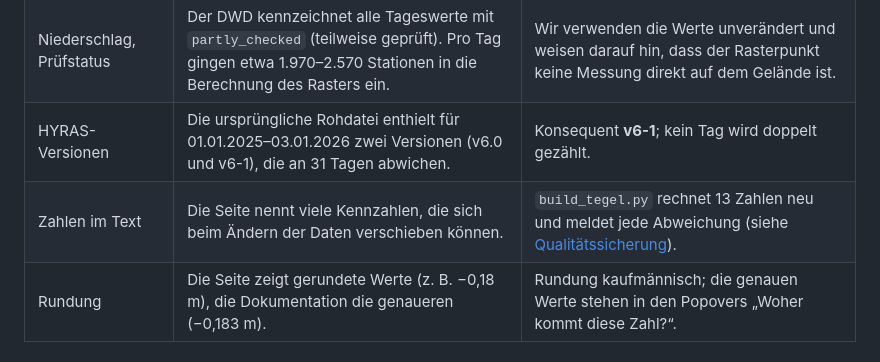
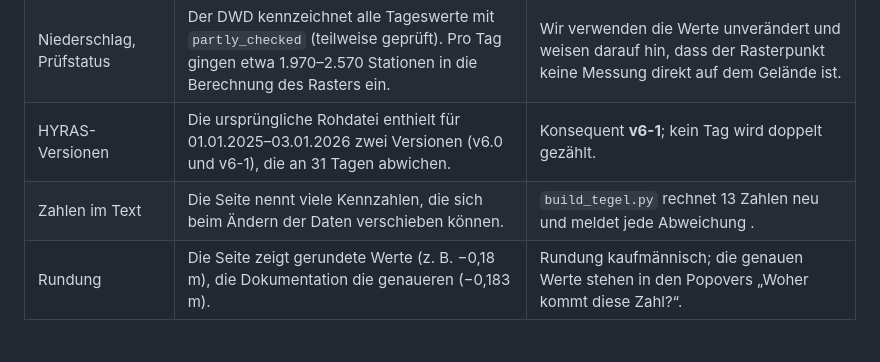
Before and after one commit to Possidesiree/tegel-grundwasser, a Markdown page: README.md, the part around the change. GitHub-like rendering.

Commit message:
Fix text regarding recalculated numbers in README
Removed unnecessary text in the explanation of recalculated numbers.

```diff
--- a/README.md
+++ b/README.md
@@ -166,7 +166,7 @@ Was wir an den Daten geprüft haben, was auffiel und wie wir damit umgegangen si
 | Niederschlag, Vollständigkeit | 630 Tage in der Datei (01.01.2025–22.09.2026), 571 davon im Analysezeitraum, **keine fehlenden Werte**. An 214 Tagen fiel Niederschlag, die Summe beträgt 675,9 mm. | Keine Ergänzung nötig. |
 | Niederschlag, Prüfstatus | Der DWD kennzeichnet alle Tageswerte mit `partly_checked` (teilweise geprüft). Pro Tag gingen etwa 1.970–2.570 Stationen in die Berechnung des Rasters ein. | Wir verwenden die Werte unverändert und weisen darauf hin, dass der Rasterpunkt keine Messung direkt auf dem Gelände ist. |
 | HYRAS-Versionen | Die ursprüngliche Rohdatei enthielt für 01.01.2025–03.01.2026 zwei Versionen (v6.0 und v6-1), die an 31 Tagen abwichen. | Konsequent **v6-1**; kein Tag wird doppelt gezählt. |
-| Zahlen im Text | Die Seite nennt viele Kennzahlen, die sich beim Ändern der Daten verschieben können. | `build_tegel.py` rechnet 13 Zahlen neu und meldet jede Abweichung (siehe [Qualitätssicherung](#qualitätssicherung)). |
+| Zahlen im Text | Die Seite nennt viele Kennzahlen, die sich beim Ändern der Daten verschieben können. | `build_tegel.py` rechnet 13 Zahlen neu und meldet jede Abweichung . |
 | Rundung | Die Seite zeigt gerundete Werte (z. B. −0,18 m), die Dokumentation die genaueren (−0,183 m). | Rundung kaufmännisch; die genauen Werte stehen in den Popovers „Woher kommt diese Zahl?“. |
 
 ## Wie die Website gebaut ist
```
